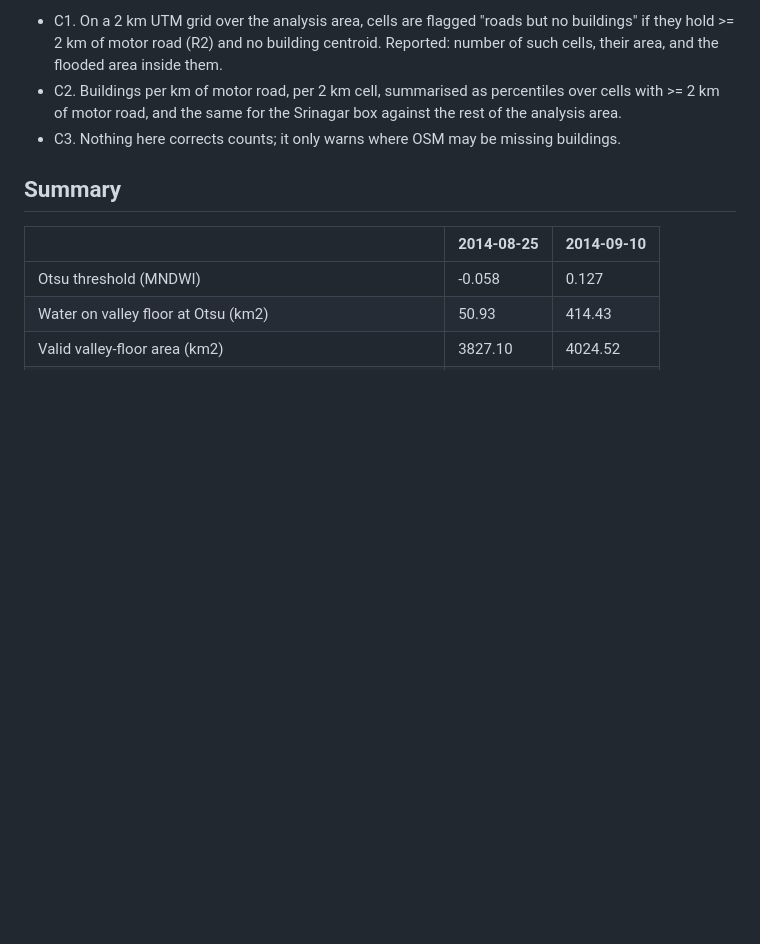
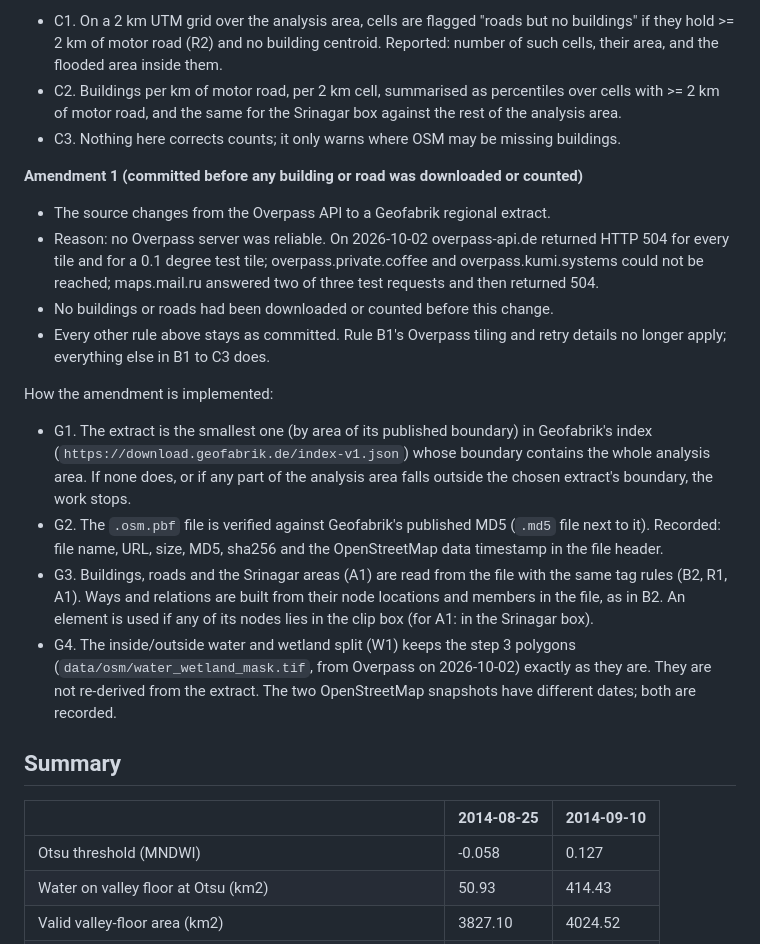
Before and after one commit to panaum/kashmir-flood-2014, a Markdown page: METHODS.md, the part around the change. Rendered like a GitHub page; blank space fills up the shorter version.

```diff
--- a/METHODS.md
+++ b/METHODS.md
@@ -193,6 +193,36 @@ into METHODS.md unchanged.
   Srinagar box against the rest of the analysis area.
 - C3. Nothing here corrects counts; it only warns where OSM may be missing
   buildings.
+
+**Amendment 1 (committed before any building or road was downloaded or counted)**
+
+- The source changes from the Overpass API to a Geofabrik regional extract.
+- Reason: no Overpass server was reliable. On 2026-10-02 overpass-api.de
+  returned HTTP 504 for every tile and for a 0.1 degree test tile;
+  overpass.private.coffee and overpass.kumi.systems could not be reached;
+  maps.mail.ru answered two of three test requests and then returned 504.
+- No buildings or roads had been downloaded or counted before this change.
+- Every other rule above stays as committed. Rule B1's Overpass tiling and
+  retry details no longer apply; everything else in B1 to C3 does.
+
+How the amendment is implemented:
+
+- G1. The extract is the smallest one (by area of its published boundary)
+  in Geofabrik's index (`https://download.geofabrik.de/index-v1.json`)
+  whose boundary contains the whole analysis area. If none does, or if any
+  part of the analysis area falls outside the chosen extract's boundary, the
+  work stops.
+- G2. The `.osm.pbf` file is verified against Geofabrik's published MD5
+  (`.md5` file next to it). Recorded: file name, URL, size, MD5, sha256 and
+  the OpenStreetMap data timestamp in the file header.
+- G3. Buildings, roads and the Srinagar areas (A1) are read from the file
+  with the same tag rules (B2, R1, A1). Ways and relations are built from
+  their node locations and members in the file, as in B2. An element is used
+  if any of its nodes lies in the clip box (for A1: in the Srinagar box).
+- G4. The inside/outside water and wetland split (W1) keeps the step 3
+  polygons (`data/osm/water_wetland_mask.tif`, from Overpass on 2026-10-02)
+  exactly as they are. They are not re-derived from the extract. The two
+  OpenStreetMap snapshots have different dates; both are recorded.
 
 ## Summary
 
```
Also changed, not shown: scripts/step4_rules.md (+30 -0 lines).
